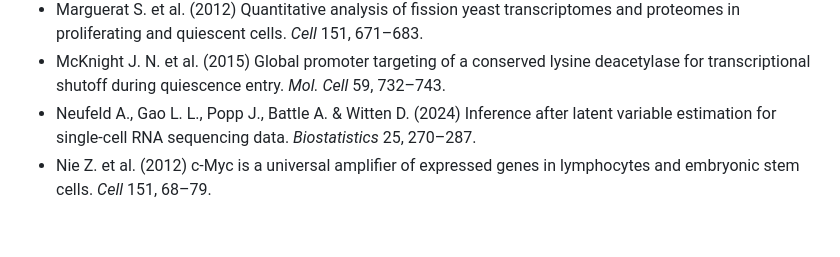
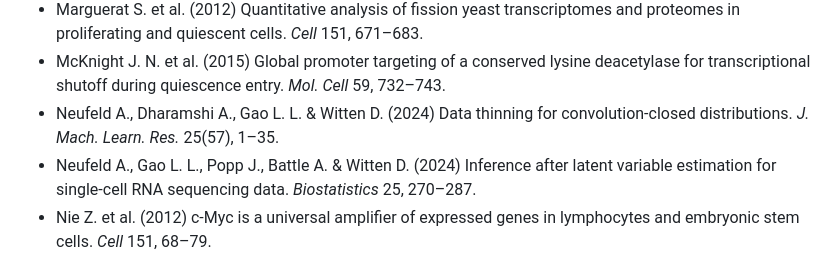
Before and after one commit to gschivre/PLNRUV.jl, a Markdown page: docs/src/notation.md, the part around the change. Drawn GitHub-style; blank space fills up the shorter version.

```diff
--- a/docs/src/notation.md
+++ b/docs/src/notation.md
@@ -60,6 +60,8 @@
   quiescent cells. *Cell* 151, 671–683.
 - McKnight J. N. et al. (2015) Global promoter targeting of a conserved lysine deacetylase for transcriptional
   shutoff during quiescence entry. *Mol. Cell* 59, 732–743.
+- Neufeld A., Dharamshi A., Gao L. L. & Witten D. (2024) Data thinning for convolution-closed distributions.
+  *J. Mach. Learn. Res.* 25(57), 1–35.
 - Neufeld A., Gao L. L., Popp J., Battle A. & Witten D. (2024) Inference after latent variable estimation for
   single-cell RNA sequencing data. *Biostatistics* 25, 270–287.
 - Nie Z. et al. (2012) c-Myc is a universal amplifier of expressed genes in lymphocytes and embryonic stem cells.
```
Also changed, not shown: docs/src/confounders.md (+28 -9 lines), docs/src/figures/benchmark.png, docs/src/figures/benchmark_controls.png (added), 10 other files.
